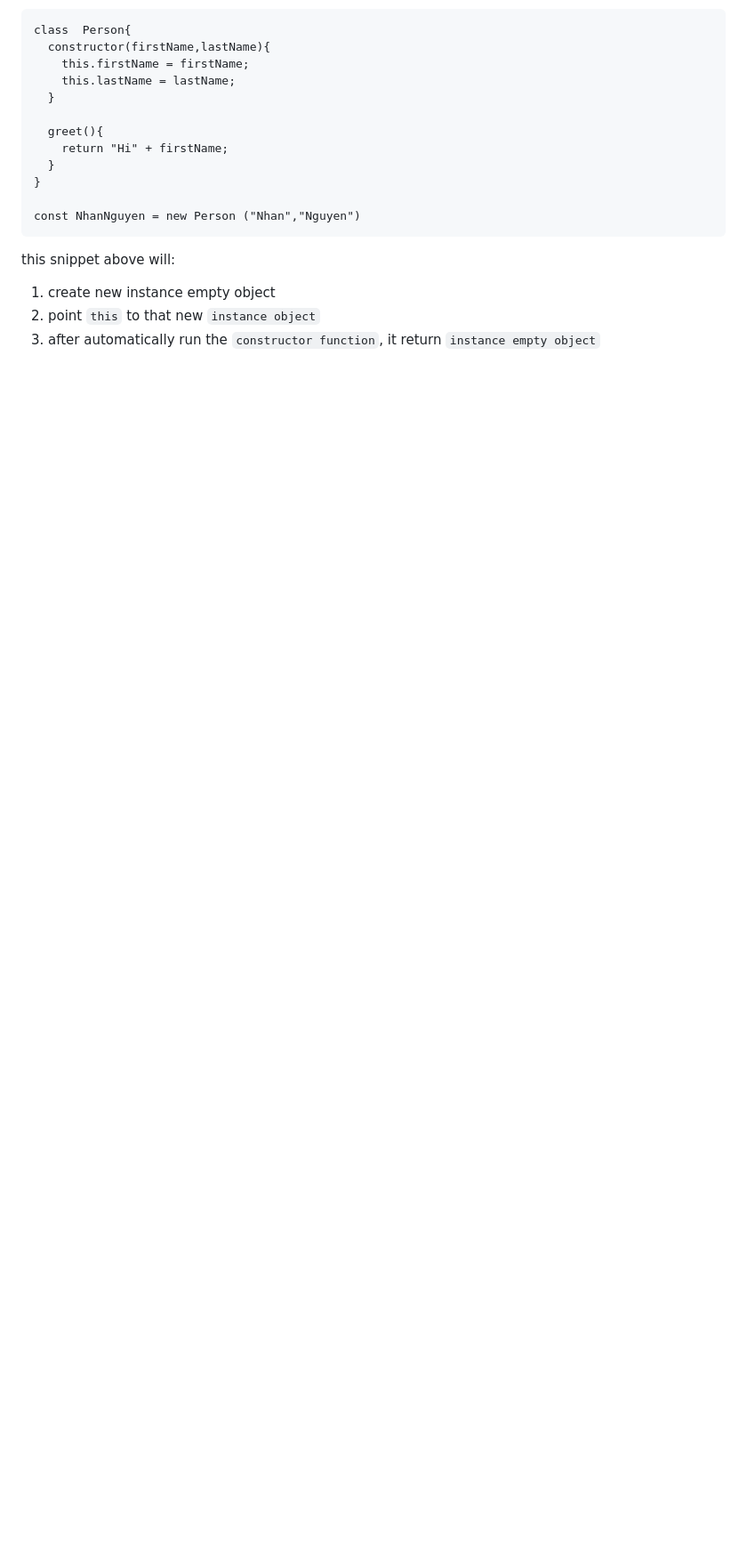
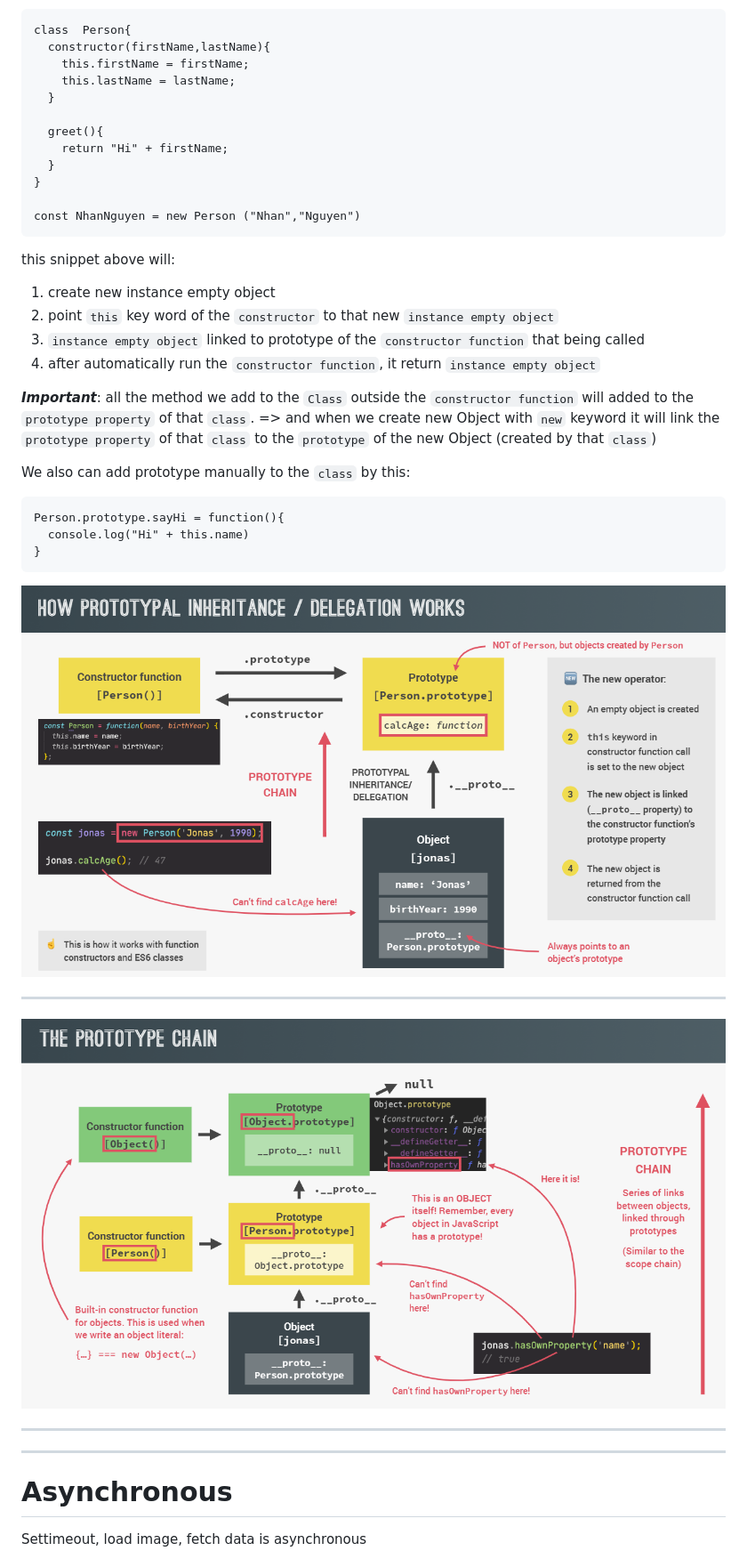
Before and after one commit to ngtn0502/javascript-note, a Markdown page: README.md, the part around the change printed below. Shown: that part at 89% size. GitHub-like rendering; pictures changed too: image/31.PNG (added), image/32.PNG (added); blank space fills up the shorter version.

````diff
--- a/README.md
+++ b/README.md
@@ -660,5 +677,32 @@ const NhanNguyen = new Person ("Nhan","Nguyen")
 this snippet above will:
 
 1. create new instance empty object
-2. point `this` to that new `instance object`
-3. after automatically run the `constructor function`, it return `instance empty object`
+2. point `this` key word of the `constructor` to that new `instance empty object`
+3. `instance empty object` linked to prototype of the `constructor function` that being called
+4. after automatically run the `constructor function`, it return `instance empty object`
+
+**_Important_**: all the method we add to the `Class` outside the `constructor function` will added to the `prototype property` of that `class`.
+=> and when we create new Object with `new` keyword it will link the `prototype property` of that `class` to the `prototype` of the new Object (created by that `class`)
+
+We also can add prototype manually to the `class` by this:
+
+```
+Person.prototype.sayHi = function(){
+  console.log("Hi" + this.name)
+}
+```
+
+<img src="./image/31.PNG"  >
+
+---
+
+<img src="./image/32.PNG"  >
+
+---
+
+---
+
+# Asynchronous
+
+Settimeout, load image, fetch data is asynchronous
+
````
Also changed, not shown: other parts of README.md (+103 -24 lines), image/33.PNG (added), image/34.PNG (added), 1 other file.
